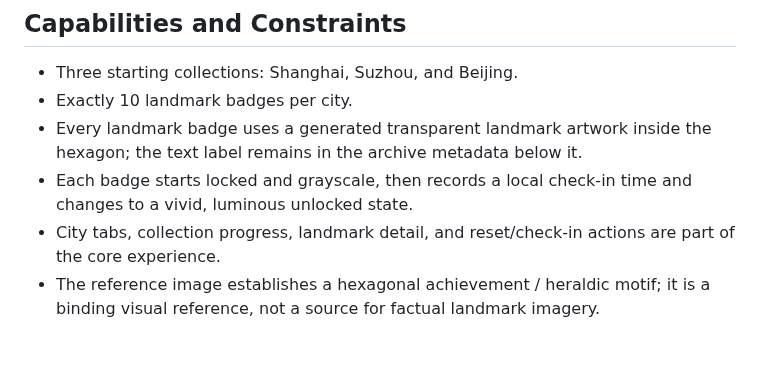
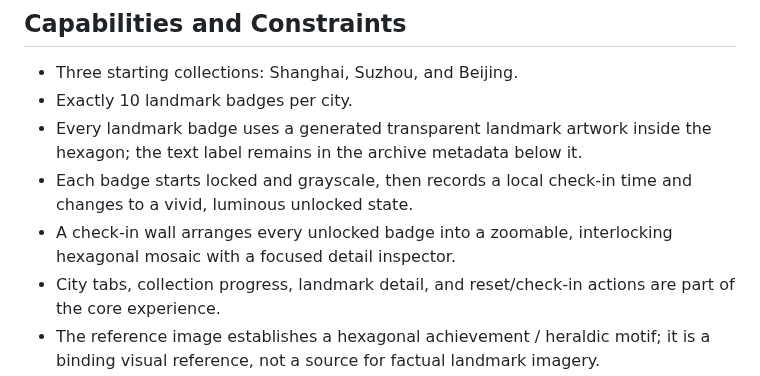
Before and after one commit to holynova/city-stamp, a Markdown page: PRODUCT.md, the part around the change. GitHub-like rendering; blank space fills up the shorter version.

```diff
--- a/PRODUCT.md
+++ b/PRODUCT.md
@@ -32,6 +32,7 @@ The site is used on a phone while traveling and on a desktop when planning or re
 - Exactly 10 landmark badges per city.
 - Every landmark badge uses a generated transparent landmark artwork inside the hexagon; the text label remains in the archive metadata below it.
 - Each badge starts locked and grayscale, then records a local check-in time and changes to a vivid, luminous unlocked state.
+- A check-in wall arranges every unlocked badge into a zoomable, interlocking hexagonal mosaic with a focused detail inspector.
 - City tabs, collection progress, landmark detail, and reset/check-in actions are part of the core experience.
 - The reference image establishes a hexagonal achievement / heraldic motif; it is a binding visual reference, not a source for factual landmark imagery.
 - Persistence is browser-local for this prototype. Login, sync, GPS verification, maps, and social sharing remain undecided.
```
Also changed, not shown: DESIGN.md (+8 -2 lines), README.md (+1 -1 lines), screenshot.jpg, 3 other files.
